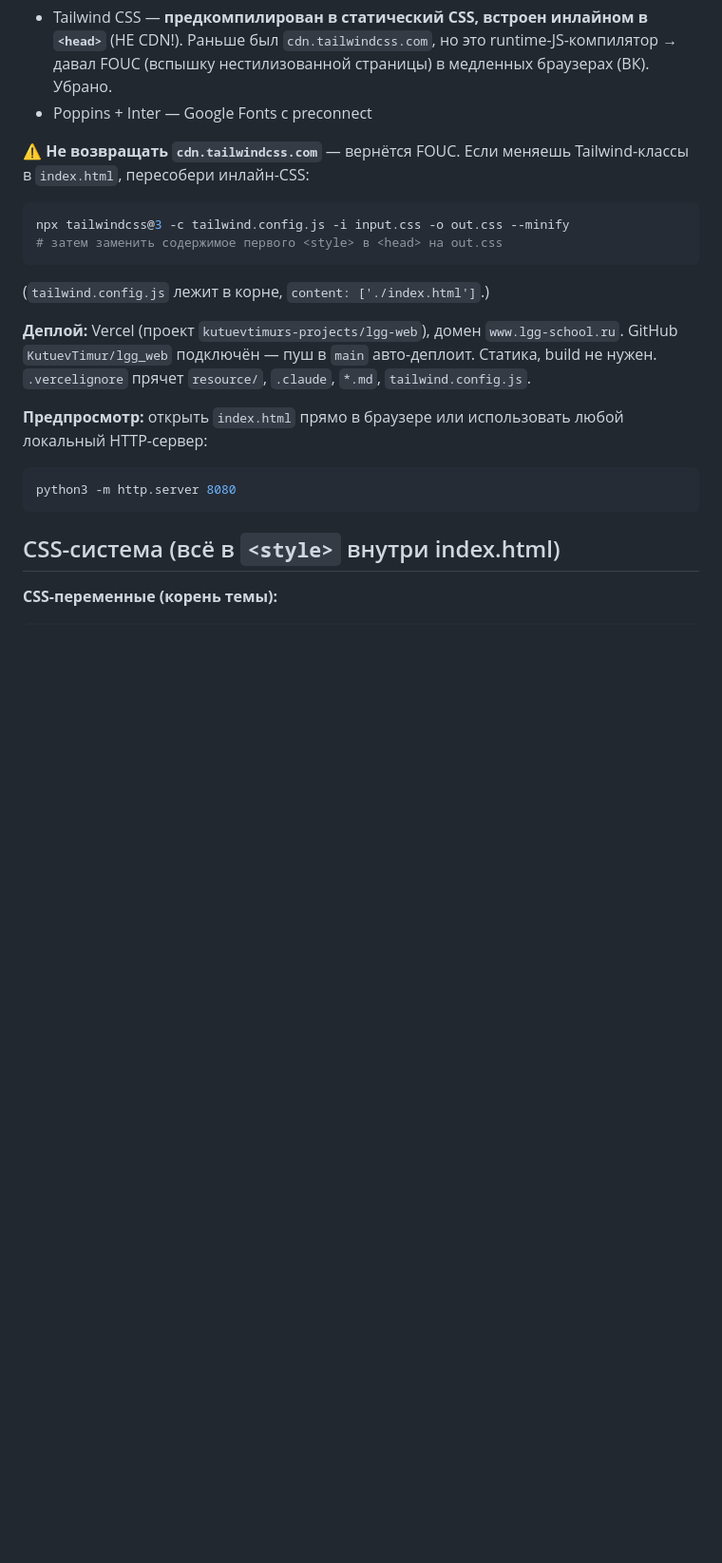
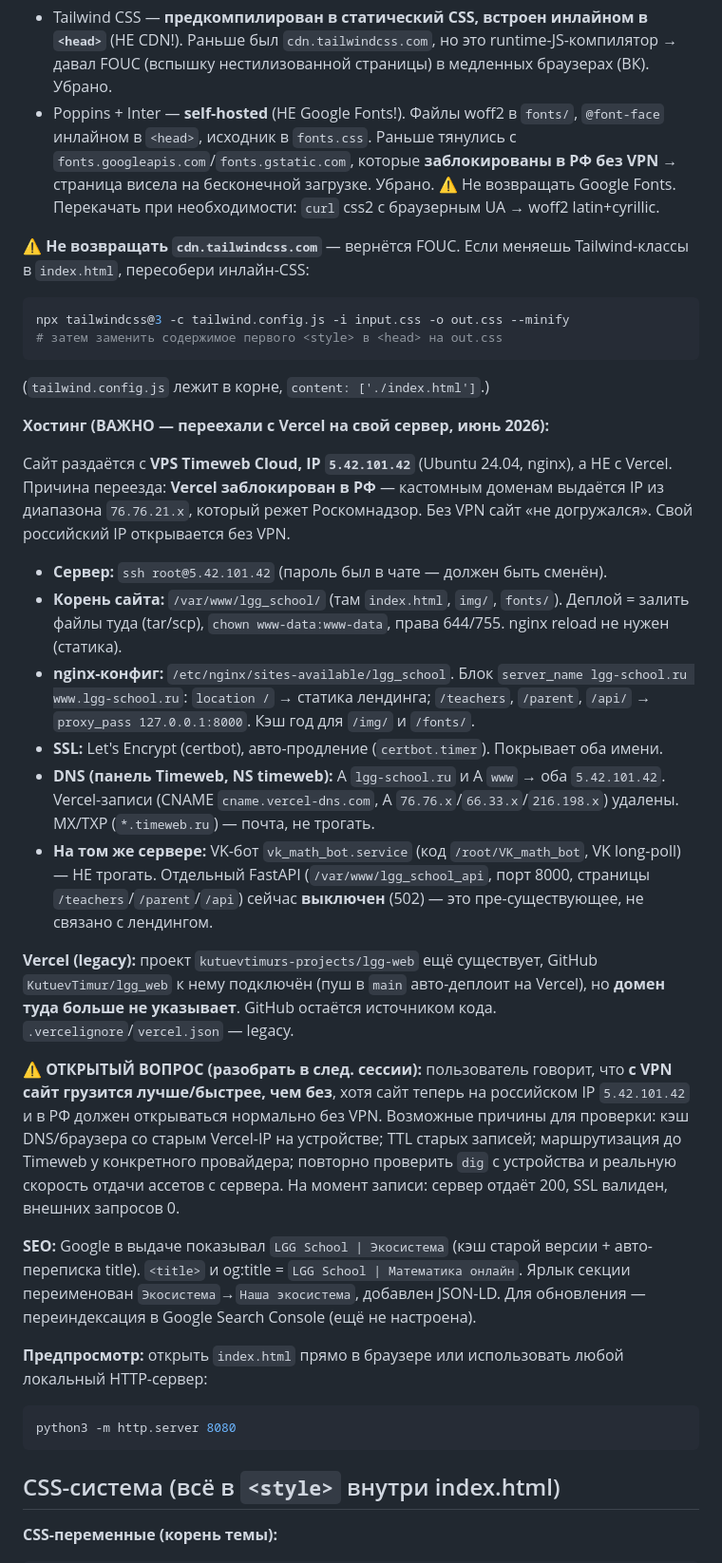
Before and after one commit to KutuevTimur/lgg_web, a Markdown page: CLAUDE.md, the part around the change. Shown at 95% size. Drawn GitHub-style; blank space fills up the shorter version.

Commit message:
docs: CLAUDE.md — переезд с Vercel на VPS Timeweb, self-host шрифты, открытый вопрос VPN
Co-Authored-By: Claude Opus 4.8 <noreply@anthropic.com>

````diff
--- a/CLAUDE.md
+++ b/CLAUDE.md
@@ -28,7 +28,7 @@ resource/
 
 **Зависимости:**
 - Tailwind CSS — **предкомпилирован в статический CSS, встроен инлайном в `<head>`** (НЕ CDN!). Раньше был `cdn.tailwindcss.com`, но это runtime-JS-компилятор → давал FOUC (вспышку нестилизованной страницы) в медленных браузерах (ВК). Убрано.
-- Poppins + Inter — Google Fonts с preconnect
+- Poppins + Inter — **self-hosted** (НЕ Google Fonts!). Файлы woff2 в `fonts/`, `@font-face` инлайном в `<head>`, исходник в `fonts.css`. Раньше тянулись с `fonts.googleapis.com`/`fonts.gstatic.com`, которые **заблокированы в РФ без VPN** → страница висела на бесконечной загрузке. Убрано. ⚠️ Не возвращать Google Fonts. Перекачать при необходимости: `curl` css2 с браузерным UA → woff2 latin+cyrillic.
 
 **⚠️ Не возвращать `cdn.tailwindcss.com`** — вернётся FOUC. Если меняешь Tailwind-классы в `index.html`, пересобери инлайн-CSS:
 ```bash
@@ -37,7 +37,23 @@ npx tailwindcss@3 -c tailwind.config.js -i input.css -o out.css --minify
 ```
 (`tailwind.config.js` лежит в корне, `content: ['./index.html']`.)
 
-**Деплой:** Vercel (проект `kutuevtimurs-projects/lgg-web`), домен `www.lgg-school.ru`. GitHub `KutuevTimur/lgg_web` подключён — пуш в `main` авто-деплоит. Статика, build не нужен. `.vercelignore` прячет `resource/`, `.claude`, `*.md`, `tailwind.config.js`.
+**Хостинг (ВАЖНО — переехали с Vercel на свой сервер, июнь 2026):**
+
+Сайт раздаётся с **VPS Timeweb Cloud, IP `5.42.101.42`** (Ubuntu 24.04, nginx), а НЕ с Vercel.
+Причина переезда: **Vercel заблокирован в РФ** — кастомным доменам выдаётся IP из диапазона `76.76.21.x`, который режет Роскомнадзор. Без VPN сайт «не догружался». Свой российский IP открывается без VPN.
+
+- **Сервер:** `ssh root@5.42.101.42` (пароль был в чате — должен быть сменён).
+- **Корень сайта:** `/var/www/lgg_school/` (там `index.html`, `img/`, `fonts/`). Деплой = залить файлы туда (tar/scp), `chown www-data:www-data`, права 644/755. nginx reload не нужен (статика).
+- **nginx-конфиг:** `/etc/nginx/sites-available/lgg_school`. Блок `server_name lgg-school.ru www.lgg-school.ru`: `location /` → статика лендинга; `/teachers`, `/parent`, `/api/` → `proxy_pass 127.0.0.1:8000`. Кэш год для `/img/` и `/fonts/`.
+- **SSL:** Let's Encrypt (certbot), авто-продление (`certbot.timer`). Покрывает оба имени.
+- **DNS (панель Timeweb, NS timeweb):** A `lgg-school.ru` и A `www` → оба `5.42.101.42`. Vercel-записи (CNAME `cname.vercel-dns.com`, A `76.76.x`/`66.33.x`/`216.198.x`) удалены. MX/TXP (`*.timeweb.ru`) — почта, не трогать.
+- **На том же сервере:** VK-бот `vk_math_bot.service` (код `/root/VK_math_bot`, VK long-poll) — НЕ трогать. Отдельный FastAPI (`/var/www/lgg_school_api`, порт 8000, страницы `/teachers`/`/parent`/`/api`) сейчас **выключен** (502) — это пре-существующее, не связано с лендингом.
+
+**Vercel (legacy):** проект `kutuevtimurs-projects/lgg-web` ещё существует, GitHub `KutuevTimur/lgg_web` к нему подключён (пуш в `main` авто-деплоит на Vercel), но **домен туда больше не указывает**. GitHub остаётся источником кода. `.vercelignore`/`vercel.json` — legacy.
+
+**⚠️ ОТКРЫТЫЙ ВОПРОС (разобрать в след. сессии):** пользователь говорит, что **с VPN сайт грузится лучше/быстрее, чем без**, хотя сайт теперь на российском IP `5.42.101.42` и в РФ должен открываться нормально без VPN. Возможные причины для проверки: кэш DNS/браузера со старым Vercel-IP на устройстве; TTL старых записей; маршрутизация до Timeweb у конкретного провайдера; повторно проверить `dig` с устройства и реальную скорость отдачи ассетов с сервера. На момент записи: сервер отдаёт 200, SSL валиден, внешних запросов 0.
+
+**SEO:** Google в выдаче показывал `LGG School | Экосистема` (кэш старой версии + авто-переписка title). `<title>` и og:title = `LGG School | Математика онлайн`. Ярлык секции переименован `Экосистема`→`Наша экосистема`, добавлен JSON-LD. Для обновления — переиндексация в Google Search Console (ещё не настроена).
 
 **Предпросмотр:** открыть `index.html` прямо в браузере или использовать любой локальный HTTP-сервер:
 ```bash
````
